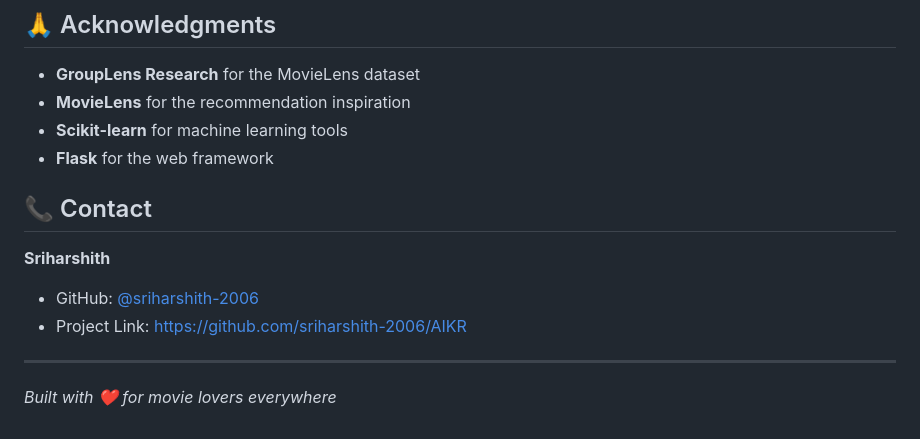
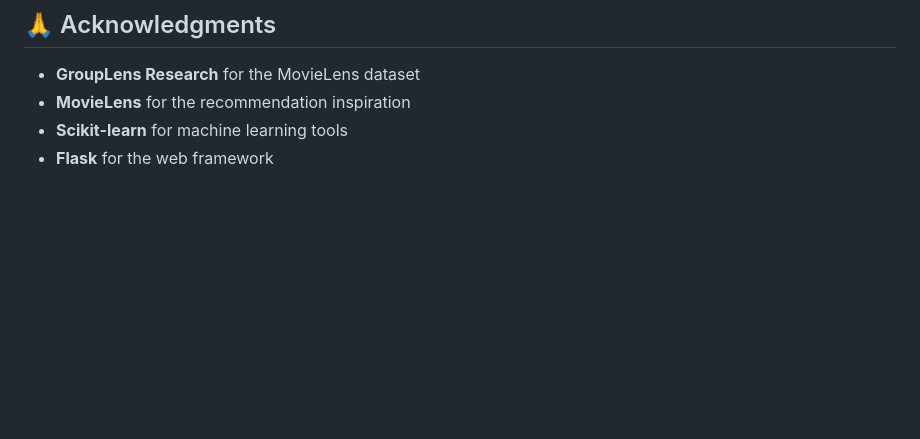
Before and after one commit to mohansaitejag/Movie_recommendation_system, a Markdown page: README.md, the part around the change. GitHub-like rendering; blank space fills up the shorter version.

```diff
--- a/README.md
+++ b/README.md
@@ -219,13 +219,3 @@ This project uses the MovieLens dataset under GroupLens research license. See `R
 - **MovieLens** for the recommendation inspiration
 - **Scikit-learn** for machine learning tools
 - **Flask** for the web framework
-
-## 📞 Contact
-
-**Sriharshith**
-- GitHub: [@sriharshith-2006](https://github.com/sriharshith-2006)
-- Project Link: [https://github.com/sriharshith-2006/AIKR](https://github.com/sriharshith-2006/AIKR)
-
----
-
-*Built with ❤️ for movie lovers everywhere*
```
